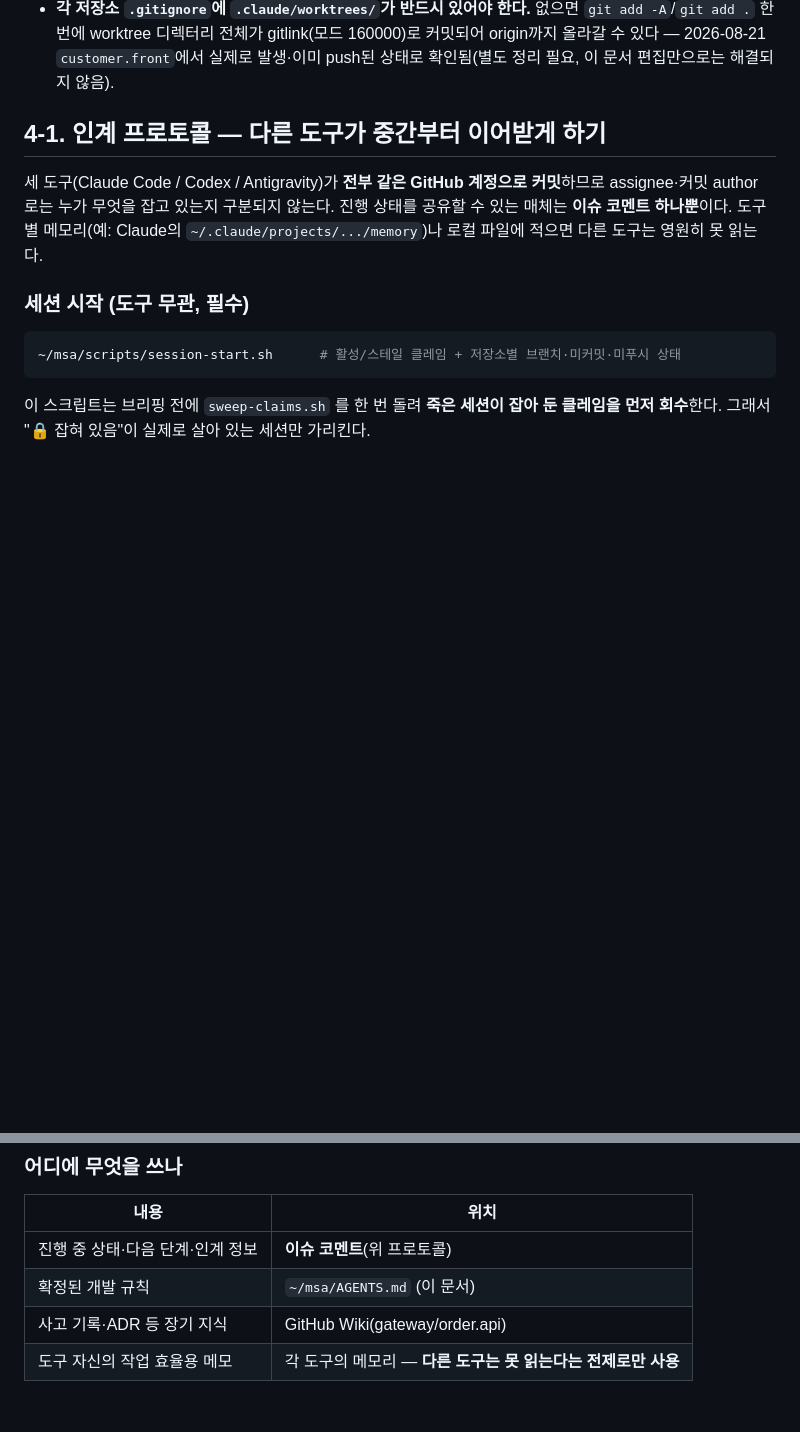
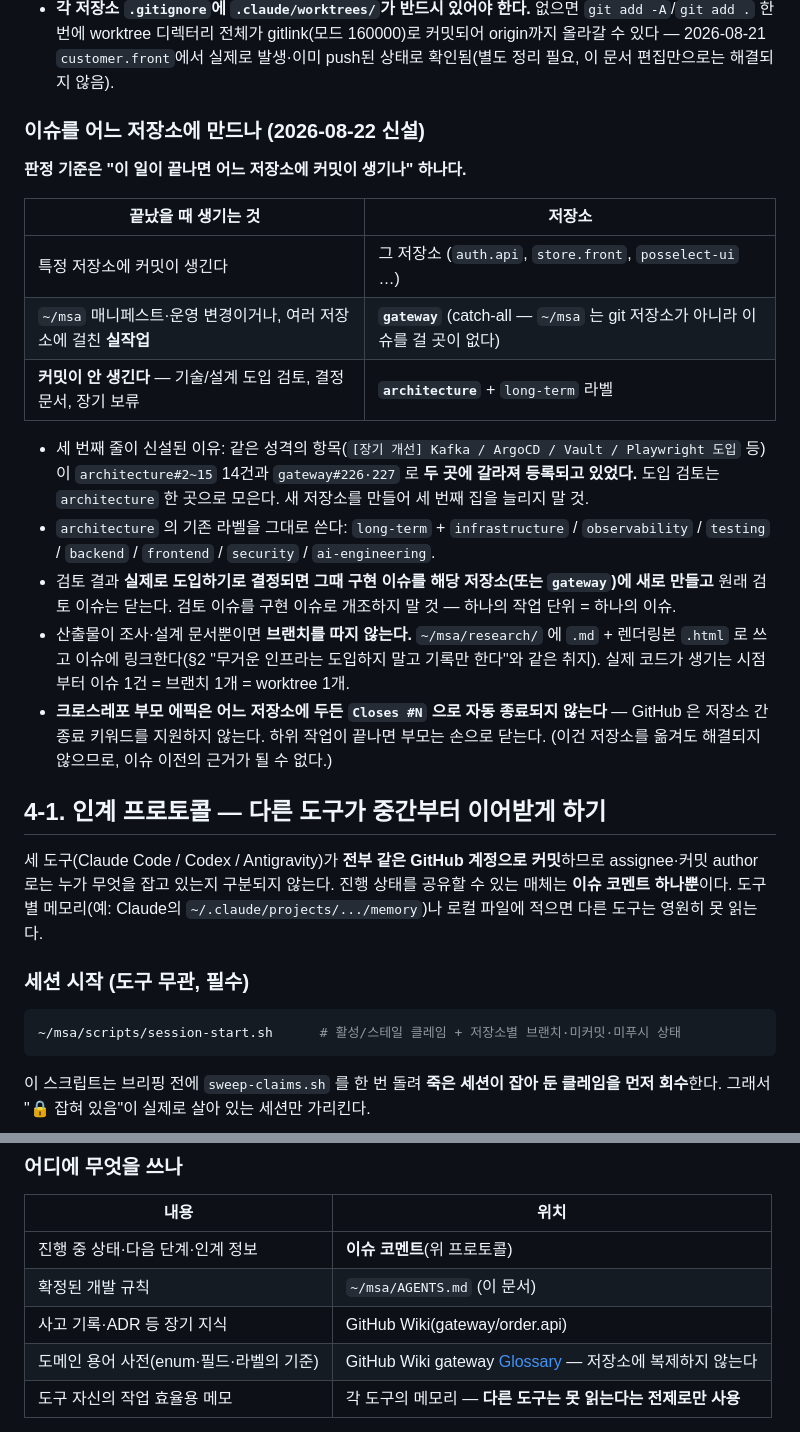
Before and after one commit to lee-dohyun/architecture, a Markdown page: AGENTS.md, 2 parts joined by grey strips. Rendered like a GitHub page; blank space fills up the shorter version.

```diff
--- a/AGENTS.md
+++ b/AGENTS.md
@@ -165,6 +177,22 @@ Deeper design notes / work logs for specific changes go in [`docs/`](docs/), one
 - Claude Code는 `EnterWorktree` 도구로 `.claude/worktrees/<repo>/<name>` 아래 자동 생성/전환한다 — 기본 경로를 그대로 쓴다.
 - Codex/Antigravity 등 자체 worktree 기능이 없는 도구는 `git worktree add ../<repo>-<slug> -b <branch>`로 수동 생성하고, 작업 종료 후 `git worktree remove`로 정리한다.
 - **각 저장소 `.gitignore`에 `.claude/worktrees/`가 반드시 있어야 한다.** 없으면 `git add -A`/`git add .` 한 번에 worktree 디렉터리 전체가 gitlink(모드 160000)로 커밋되어 origin까지 올라갈 수 있다 — 2026-08-21 `customer.front`에서 실제로 발생·이미 push된 상태로 확인됨(별도 정리 필요, 이 문서 편집만으로는 해결되지 않음).
+
+### 이슈를 어느 저장소에 만드나 (2026-08-22 신설)
+
+**판정 기준은 "이 일이 끝나면 어느 저장소에 커밋이 생기나" 하나다.**
+
+| 끝났을 때 생기는 것 | 저장소 |
+|---|---|
+| 특정 저장소에 커밋이 생긴다 | 그 저장소 (`auth.api`, `store.front`, `posselect-ui` …) |
+| `~/msa` 매니페스트·운영 변경이거나, 여러 저장소에 걸친 **실작업** | **`gateway`** (catch-all — `~/msa` 는 git 저장소가 아니라 이슈를 걸 곳이 없다) |
+| **커밋이 안 생긴다** — 기술/설계 도입 검토, 결정 문서, 장기 보류 | **`architecture`** + `long-term` 라벨 |
+
+- 세 번째 줄이 신설된 이유: 같은 성격의 항목(`[장기 개선] Kafka / ArgoCD / Vault / Playwright 도입` 등)이 `architecture#2~15` 14건과 `gateway#226·227` 로 **두 곳에 갈라져 등록되고 있었다.** 도입 검토는 `architecture` 한 곳으로 모은다. 새 저장소를 만들어 세 번째 집을 늘리지 말 것.
+- `architecture` 의 기존 라벨을 그대로 쓴다: `long-term` + `infrastructure` / `observability` / `testing` / `backend` / `frontend` / `security` / `ai-engineering`.
+- 검토 결과 **실제로 도입하기로 결정되면 그때 구현 이슈를 해당 저장소(또는 `gateway`)에 새로 만들고** 원래 검토 이슈는 닫는다. 검토 이슈를 구현 이슈로 개조하지 말 것 — 하나의 작업 단위 = 하나의 이슈.
+- 산출물이 조사·설계 문서뿐이면 **브랜치를 따지 않는다.** `~/msa/research/` 에 `.md` + 렌더링본 `.html` 로 쓰고 이슈에 링크한다(§2 "무거운 인프라는 도입하지 말고 기록만 한다"와 같은 취지). 실제 코드가 생기는 시점부터 이슈 1건 = 브랜치 1개 = worktree 1개.
+- **크로스레포 부모 에픽은 어느 저장소에 두든 `Closes #N` 으로 자동 종료되지 않는다** — GitHub 은 저장소 간 종료 키워드를 지원하지 않는다. 하위 작업이 끝나면 부모는 손으로 닫는다. (이건 저장소를 옮겨도 해결되지 않으므로, 이슈 이전의 근거가 될 수 없다.)
 
 ## 4-1. 인계 프로토콜 — 다른 도구가 중간부터 이어받게 하기
 
@@ -247,6 +275,7 @@ Claude Code 는 SessionStart 훅이 자동 실행한다(로컬 모드). **훅이
 | 진행 중 상태·다음 단계·인계 정보 | **이슈 코멘트**(위 프로토콜) |
 | 확정된 개발 규칙 | `~/msa/AGENTS.md` (이 문서) |
 | 사고 기록·ADR 등 장기 지식 | GitHub Wiki(gateway/order.api) |
+| 도메인 용어 사전(enum·필드·라벨의 기준) | GitHub Wiki gateway [Glossary](https://github.com/lee-dohyun/gateway/wiki/Glossary) — 저장소에 복제하지 않는다 |
 | 도구 자신의 작업 효율용 메모 | 각 도구의 메모리 — **다른 도구는 못 읽는다는 전제로만 사용** |
 
 **GitHub Wiki를 근거로 답할 때**: 출처(문서명/섹션)를 인용하고, Wiki에 근거가 없으면 지어내지 말고
```
Also changed, not shown: other parts of AGENTS.md (+13 -1 lines).
